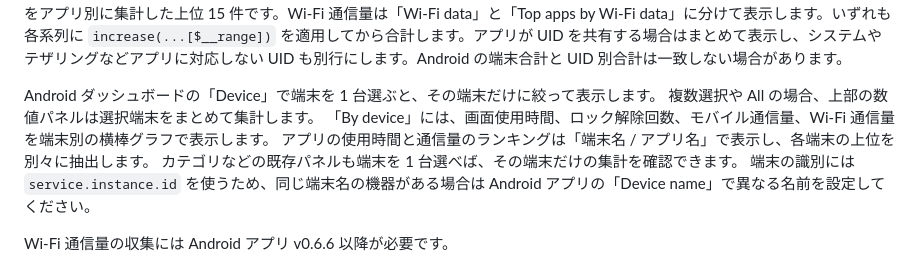
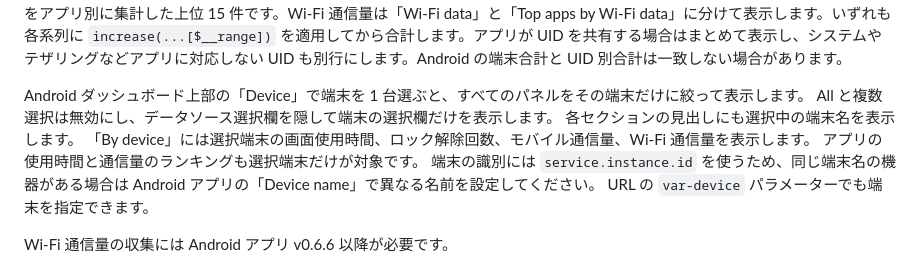
Before and after one commit to ymotongpoo/activitylog, a Markdown page: dashboards/README.md, the part around the change. Rendered like a GitHub page.

Commit message:
docs(dashboards): explain single-device filtering

```diff
--- a/dashboards/README.md
+++ b/dashboards/README.md
@@ -29,12 +29,13 @@ Grafana Cloud 用のダッシュボード。
 デスクトップのブラウザー行は拡張機能、エディターとターミナルの行は対応する拡張機能やシェルのフックがないと空になる。Android はユーザー補助サービスでタブ URL を記録し、「Recent tabs」にドメイン、プライバシー設定に従った URL、ブラウザー名を表示する。ページタイトルは取得しない。
 Android の上部の数値パネル「Mobile data」は、選択期間のモバイル通信量（受信と送信の合計）を表示します。下部の横棒グラフ「Top apps by mobile data」は、同じ期間の通信量をアプリ別に集計した上位 15 件です。Wi-Fi 通信量は「Wi-Fi data」と「Top apps by Wi-Fi data」に分けて表示します。いずれも各系列に `increase(...[$__range])` を適用してから合計します。アプリが UID を共有する場合はまとめて表示し、システムやテザリングなどアプリに対応しない UID も別行にします。Android の端末合計と UID 別合計は一致しない場合があります。
 
-Android ダッシュボードの「Device」で端末を 1 台選ぶと、その端末だけに絞って表示します。
-複数選択や All の場合、上部の数値パネルは選択端末をまとめて集計します。
-「By device」には、画面使用時間、ロック解除回数、モバイル通信量、Wi-Fi 通信量を端末別の横棒グラフで表示します。
-アプリの使用時間と通信量のランキングは「端末名 / アプリ名」で表示し、各端末の上位を別々に抽出します。
-カテゴリなどの既存パネルも端末を 1 台選べば、その端末だけの集計を確認できます。
+Android ダッシュボード上部の「Device」で端末を 1 台選ぶと、すべてのパネルをその端末だけに絞って表示します。
+All と複数選択は無効にし、データソース選択欄を隠して端末の選択欄だけを表示します。
+各セクションの見出しにも選択中の端末名を表示します。
+「By device」には選択端末の画面使用時間、ロック解除回数、モバイル通信量、Wi-Fi 通信量を表示します。
+アプリの使用時間と通信量のランキングも選択端末だけが対象です。
 端末の識別には `service.instance.id` を使うため、同じ端末名の機器がある場合は Android アプリの「Device name」で異なる名前を設定してください。
+URL の `var-device` パラメーターでも端末を指定できます。
 
 Wi-Fi 通信量の収集には Android アプリ v0.6.6 以降が必要です。
 
```
